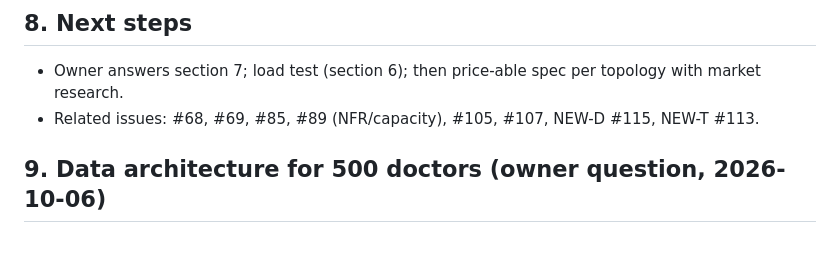
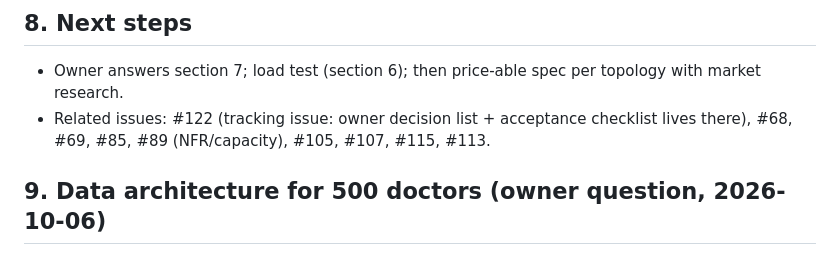
Before and after one commit to xWuWux/DICOM_app_viewer, a Markdown page: docs/HOSTING_SIZING.md, the part around the change. GitHub-like rendering.

Commit message:
HOSTING_SIZING: link the #122 tracking issue from section 8 (CR #123)
One-line surgical addition per CR: the decision list / acceptance checklist
lives in issue #122; point section 8 there. Also normalize the stale
NEW-D/NEW-T prefixes to the real issue numbers (#115/#113). Draft status,
placeholders and status line untouched.

```diff
--- a/docs/HOSTING_SIZING.md
+++ b/docs/HOSTING_SIZING.md
@@ -78,7 +78,7 @@ STILL OPEN:
 
 ## 8. Next steps
 - Owner answers section 7; load test (section 6); then price-able spec per topology with market research.
-- Related issues: #68, #69, #85, #89 (NFR/capacity), #105, #107, NEW-D #115, NEW-T #113.
+- Related issues: #122 (tracking issue: owner decision list + acceptance checklist lives there), #68, #69, #85, #89 (NFR/capacity), #105, #107, #115, #113.
 
 ## 9. Data architecture for 500 doctors (owner question, 2026-10-06)
 Answer: ALL responses of ALL 500 doctors go into ONE central database on the access node, never per VM/container/slot.
```
